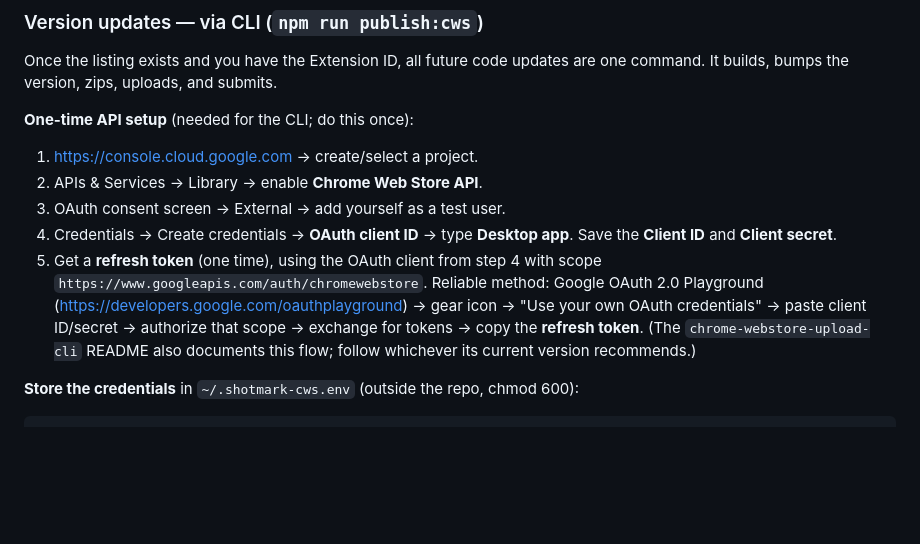
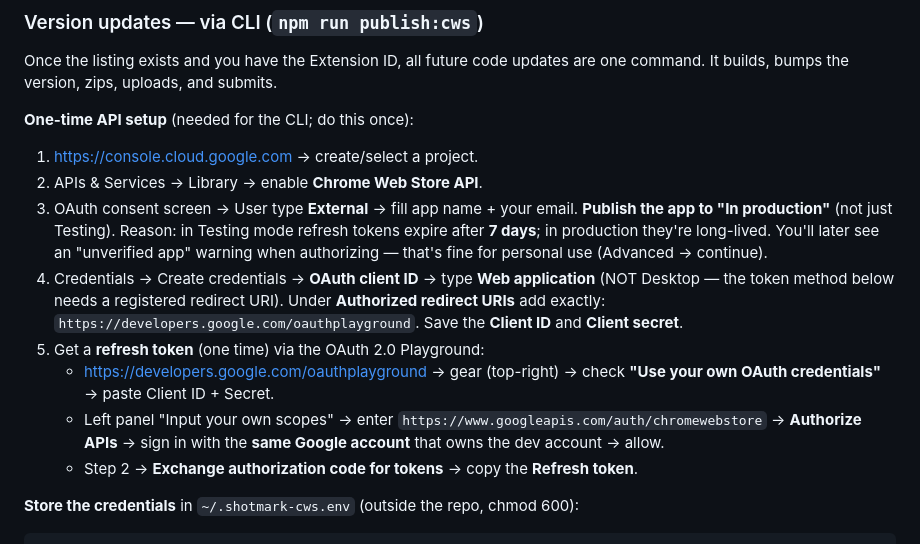
Before and after one commit to davideevangelisti/shotmark, a Markdown page: OPERATIONS.md, the part around the change. GitHub-like rendering; blank space fills up the shorter version.

Commit message:
OPERATIONS: accurate OAuth setup (Web app client + playground redirect + publish consent for long-lived token)
Co-Authored-By: Claude Fable 5 <noreply@anthropic.com>

````diff
--- a/OPERATIONS.md
+++ b/OPERATIONS.md
@@ -113,16 +113,23 @@ are one command. It builds, bumps the version, zips, uploads, and submits.
 **One-time API setup** (needed for the CLI; do this once):
 1. https://console.cloud.google.com → create/select a project.
 2. APIs & Services → Library → enable **Chrome Web Store API**.
-3. OAuth consent screen → External → add yourself as a test user.
-4. Credentials → Create credentials → **OAuth client ID** → type **Desktop app**.
-   Save the **Client ID** and **Client secret**.
-5. Get a **refresh token** (one time), using the OAuth client from step 4 with
-   scope `https://www.googleapis.com/auth/chromewebstore`. Reliable method:
-   Google OAuth 2.0 Playground (https://developers.google.com/oauthplayground) →
-   gear icon → "Use your own OAuth credentials" → paste client ID/secret →
-   authorize that scope → exchange for tokens → copy the **refresh token**.
-   (The `chrome-webstore-upload-cli` README also documents this flow; follow
-   whichever its current version recommends.)
+3. OAuth consent screen → User type **External** → fill app name + your email.
+   **Publish the app to "In production"** (not just Testing). Reason: in Testing
+   mode refresh tokens expire after **7 days**; in production they're long-lived.
+   You'll later see an "unverified app" warning when authorizing — that's fine
+   for personal use (Advanced → continue).
+4. Credentials → Create credentials → **OAuth client ID** → type **Web
+   application** (NOT Desktop — the token method below needs a registered redirect
+   URI). Under **Authorized redirect URIs** add exactly:
+   `https://developers.google.com/oauthplayground`. Save the **Client ID** and
+   **Client secret**.
+5. Get a **refresh token** (one time) via the OAuth 2.0 Playground:
+   - https://developers.google.com/oauthplayground → gear (top-right) →
+     check **"Use your own OAuth credentials"** → paste Client ID + Secret.
+   - Left panel "Input your own scopes" → enter
+     `https://www.googleapis.com/auth/chromewebstore` → **Authorize APIs** →
+     sign in with the **same Google account** that owns the dev account → allow.
+   - Step 2 → **Exchange authorization code for tokens** → copy the **Refresh token**.
 
 **Store the credentials** in `~/.shotmark-cws.env` (outside the repo, chmod 600):
 ```
````
